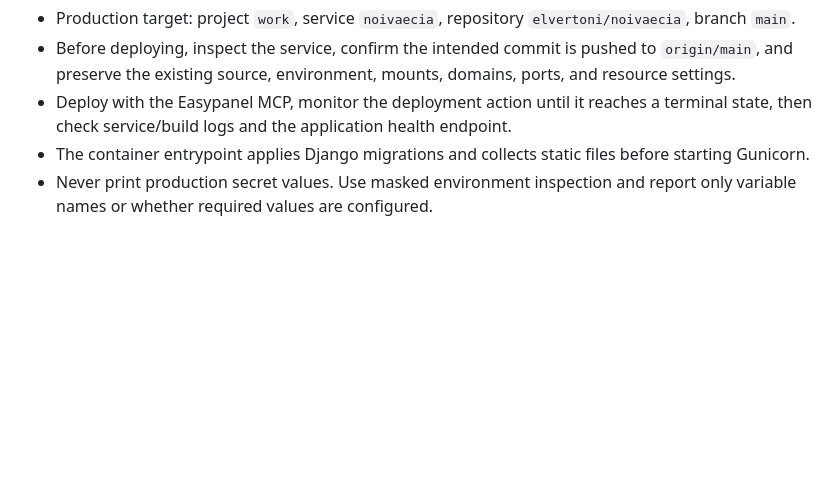
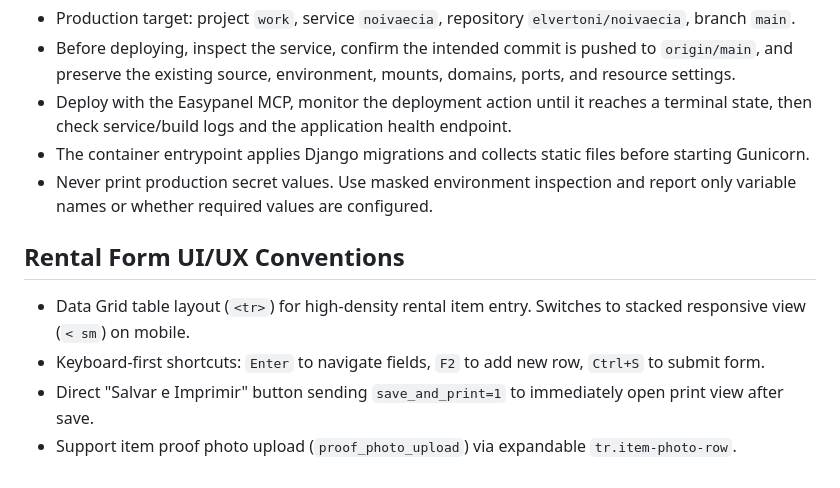
Before and after one commit to elvertoni/noivaecia, a Markdown page: AGENTS.md, the part around the change. GitHub-like rendering; blank space fills up the shorter version.

Commit message:
docs: add rental form UI/UX conventions to AGENTS.md

```diff
--- a/AGENTS.md
+++ b/AGENTS.md
@@ -42,3 +42,10 @@ Do not commit local artifacts such as `venv/`, `node_modules/`, `db.sqlite3`, `.
 - Deploy with the Easypanel MCP, monitor the deployment action until it reaches a terminal state, then check service/build logs and the application health endpoint.
 - The container entrypoint applies Django migrations and collects static files before starting Gunicorn.
 - Never print production secret values. Use masked environment inspection and report only variable names or whether required values are configured.
+
+## Rental Form UI/UX Conventions
+
+- Data Grid table layout (`<tr>`) for high-density rental item entry. Switches to stacked responsive view (`< sm`) on mobile.
+- Keyboard-first shortcuts: `Enter` to navigate fields, `F2` to add new row, `Ctrl+S` to submit form.
+- Direct "Salvar e Imprimir" button sending `save_and_print=1` to immediately open print view after save.
+- Support item proof photo upload (`proof_photo_upload`) via expandable `tr.item-photo-row`.
```
